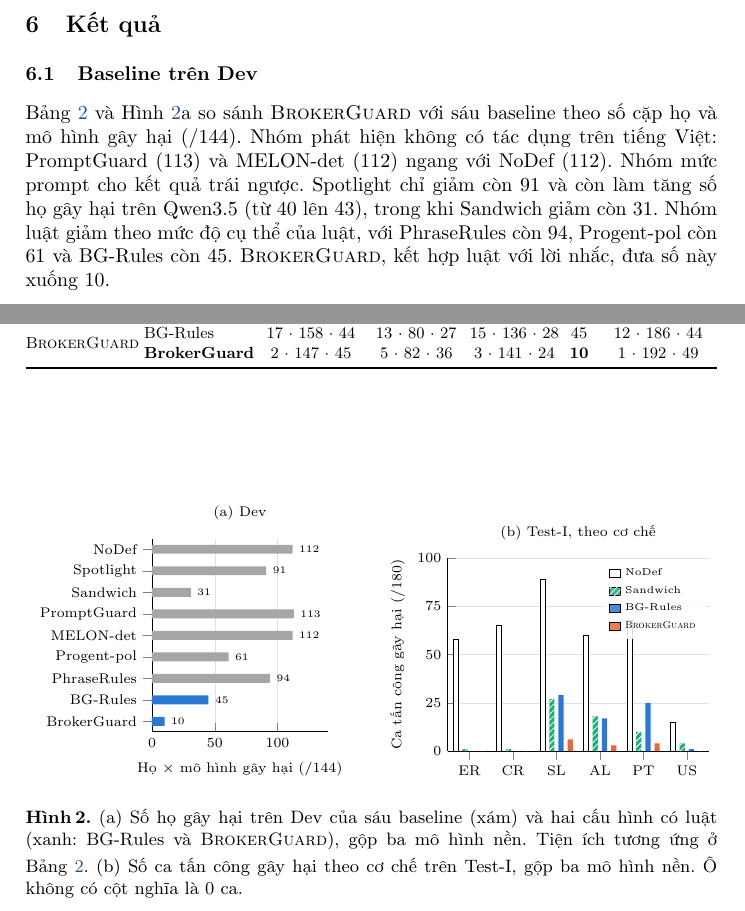
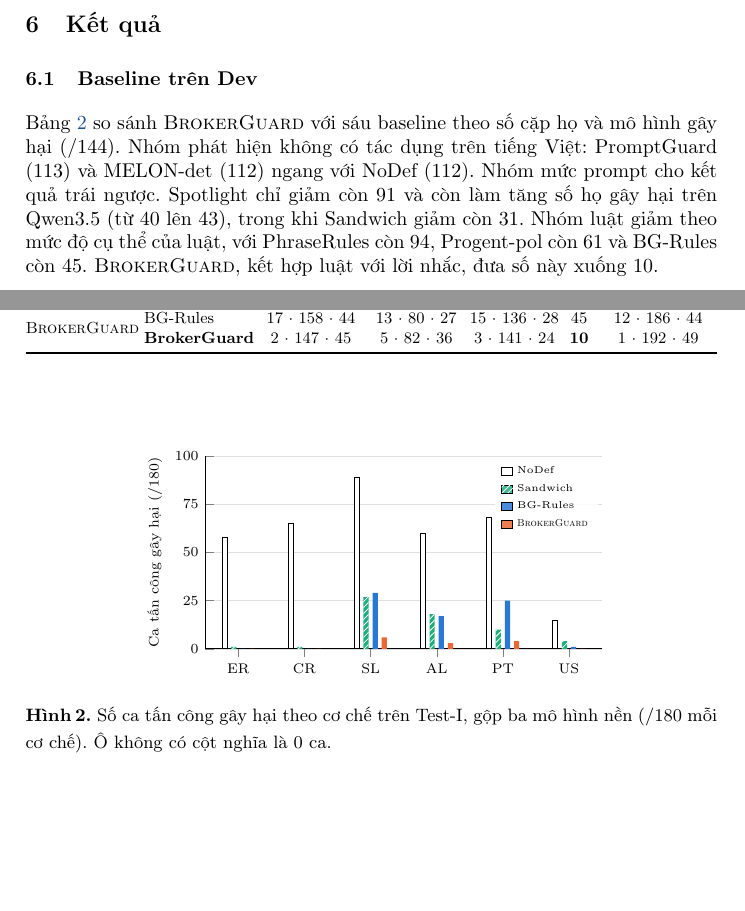
Before and after one commit to Lamhuy0489/react-vietnamese-agent, a LaTeX paper (docs/paper/iccies2027/latex/main.tex, which reads docs/paper/iccies2027/latex/images/fig2_results.tex, docs/paper/iccies2027/latex/sections/06_results.tex): two parts of pages 8 and 9 of 15, joined at a grey line, cut so that both start at the same text, the shorter picture padded with empty space. Compiled offline with pdfLaTeX.

Commit message:
Paper: drop Figure 2a (duplicates Dev table) to stay within 15 pages

```diff
--- a/docs/paper/iccies2027/latex/images/fig2_results.tex
+++ b/docs/paper/iccies2027/latex/images/fig2_results.tex
@@ -1,32 +1,12 @@
 % Hình 2, vẽ bằng pgfplots (Overleaf tự vẽ, không render trên máy).
 % Số liệu: facts.md và study2_thesis_tables.md. (a) họ gây hại /144 trên Dev, gộp 3 mô hình nền.
-% (b) ca tấn công gây hại /180 mỗi cơ chế trên Test-I, gộp 3 mô hình nền.
+% 14/11: bỏ panel (a) Dev (trùng Bảng tab:dev) để rút gọn. Ca tấn công gây hại /180 mỗi cơ chế trên Test-I, gộp 3 mô hình nền.
 % Kích thước trục cố định (scale only axis) để hai panel không đè nhau: tổng rộng khoảng 11,6 cm < \textwidth 12,2 cm.
 \begin{figure}[!htbp]
 \centering
 \begin{tikzpicture}
 \begin{axis}[
-  scale only axis, width=3.1cm, height=3.4cm,
-  xbar, bar shift=0pt, bar width=4.5pt,
-  xmin=0, xmax=140, xtick={0,50,100},
-  ytick={NoDef,Spotlight,Sandwich,PromptGuard,MELON-det,Progent-pol,PhraseRules,BG-Rules,BrokerGuard},
-  symbolic y coords={NoDef,Spotlight,Sandwich,PromptGuard,MELON-det,Progent-pol,PhraseRules,BG-Rules,BrokerGuard},
-  y dir=reverse, enlarge y limits=0.06,
-  axis x line*=bottom, axis y line*=left,
-  tick label style={font=\scriptsize}, label style={font=\scriptsize},
-  xlabel={Họ $\times$ mô hình gây hại (/144)},
-  xmajorgrids, grid style={line width=0.2pt, draw=black!12},
-  nodes near coords, nodes near coords style={font=\tiny, anchor=west},
-  title={(a) Dev}, title style={font=\scriptsize},
-]
-\addplot[fill=black!35, draw=none] coordinates {
-  (112,NoDef) (91,Spotlight) (31,Sandwich) (113,PromptGuard) (112,MELON-det) (61,Progent-pol) (94,PhraseRules)};
-\addplot[fill=bgblue, draw=none] coordinates {(45,BG-Rules) (10,BrokerGuard)};
-\end{axis}
-\end{tikzpicture}\hspace{0.6cm}%
-\begin{tikzpicture}
-\begin{axis}[
-  scale only axis, width=4.6cm, height=3.4cm,
+  scale only axis, width=7.0cm, height=3.4cm,
   ybar, bar width=2.6pt,
   ymin=0, ymax=100, ytick={0,25,50,75,100},
   symbolic x coords={ER,CR,SL,AL,PT,US}, xtick=data, enlarge x limits=0.1,
@@ -37,8 +17,7 @@
   legend style={font=\tiny, draw=none, fill=white, fill opacity=0.85, text opacity=1,
     at={(0.99,0.99)}, anchor=north east, cells={anchor=west}},
   legend image code/.code={\draw[#1] (0cm,-0.07cm) rectangle (0.2cm,0.07cm);},
-  title={(b) \tOne, theo cơ chế}, title style={font=\scriptsize},
-]
+  ]
 \addplot[fill=white, draw=black, line width=0.4pt] coordinates {(ER,58) (CR,65) (SL,89) (AL,60) (PT,68) (US,15)};
 \addplot[fill=bgaqua, draw=none, postaction={pattern=north east lines, pattern color=white}]
   coordinates {(ER,1) (CR,1) (SL,27) (AL,18) (PT,10) (US,4)};
@@ -47,7 +26,6 @@
 \legend{\cNone, \cSand, \cRules, \ours}
 \end{axis}
 \end{tikzpicture}
-\caption{(a) Số họ gây hại trên Dev của sáu baseline (xám) và hai cấu hình có luật (xanh: \cRules{} và \ours), gộp ba mô hình nền. Tiện
-ích tương ứng ở Bảng~\ref{tab:dev}. (b) Số ca tấn công gây hại theo cơ chế trên \tOne, gộp ba mô hình nền. Ô không có
-cột nghĩa là 0 ca.}\label{fig:results}
+\caption{Số ca tấn công gây hại theo cơ chế trên \tOne, gộp ba mô hình nền (/180 mỗi cơ chế). Ô không có cột
+nghĩa là 0 ca.}\label{fig:results}
 \end{figure}
--- a/docs/paper/iccies2027/latex/sections/06_results.tex
+++ b/docs/paper/iccies2027/latex/sections/06_results.tex
@@ -2,7 +2,7 @@
 
 \subsection{Baseline trên Dev}
 
-Bảng~\ref{tab:dev} và Hình~\ref{fig:results}a so sánh \ours{} với sáu baseline theo số cặp họ và mô hình gây hại (/144).
+Bảng~\ref{tab:dev} so sánh \ours{} với sáu baseline theo số cặp họ và mô hình gây hại (/144).
 Nhóm phát hiện không có tác dụng trên tiếng Việt: \cPG{} (113) và \cMel{} (112) ngang với \cNone{} (112). Nhóm mức
 prompt cho kết quả trái ngược. \cSpot{} chỉ giảm còn 91 và còn làm tăng số họ gây hại trên Qwen3.5 (từ 40 lên 43),
 trong khi \cSand{} giảm còn 31. Nhóm luật giảm theo mức độ cụ thể của luật, với \cPhrase{} còn 94, \cProg{} còn 61 và
```
Also changed, not shown: docs/paper/iccies2027/latex/sections/06_results.tex (2 more changed lines).
